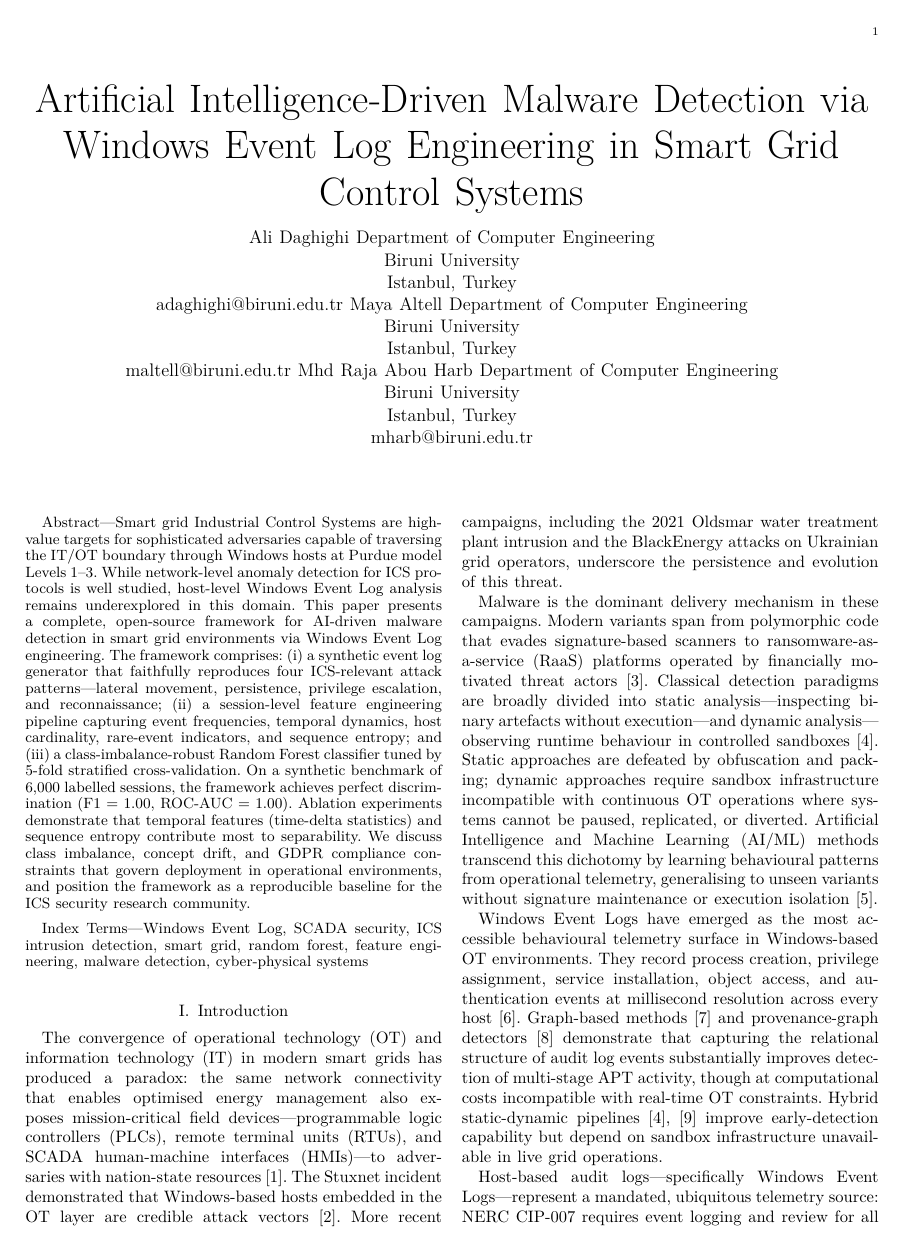
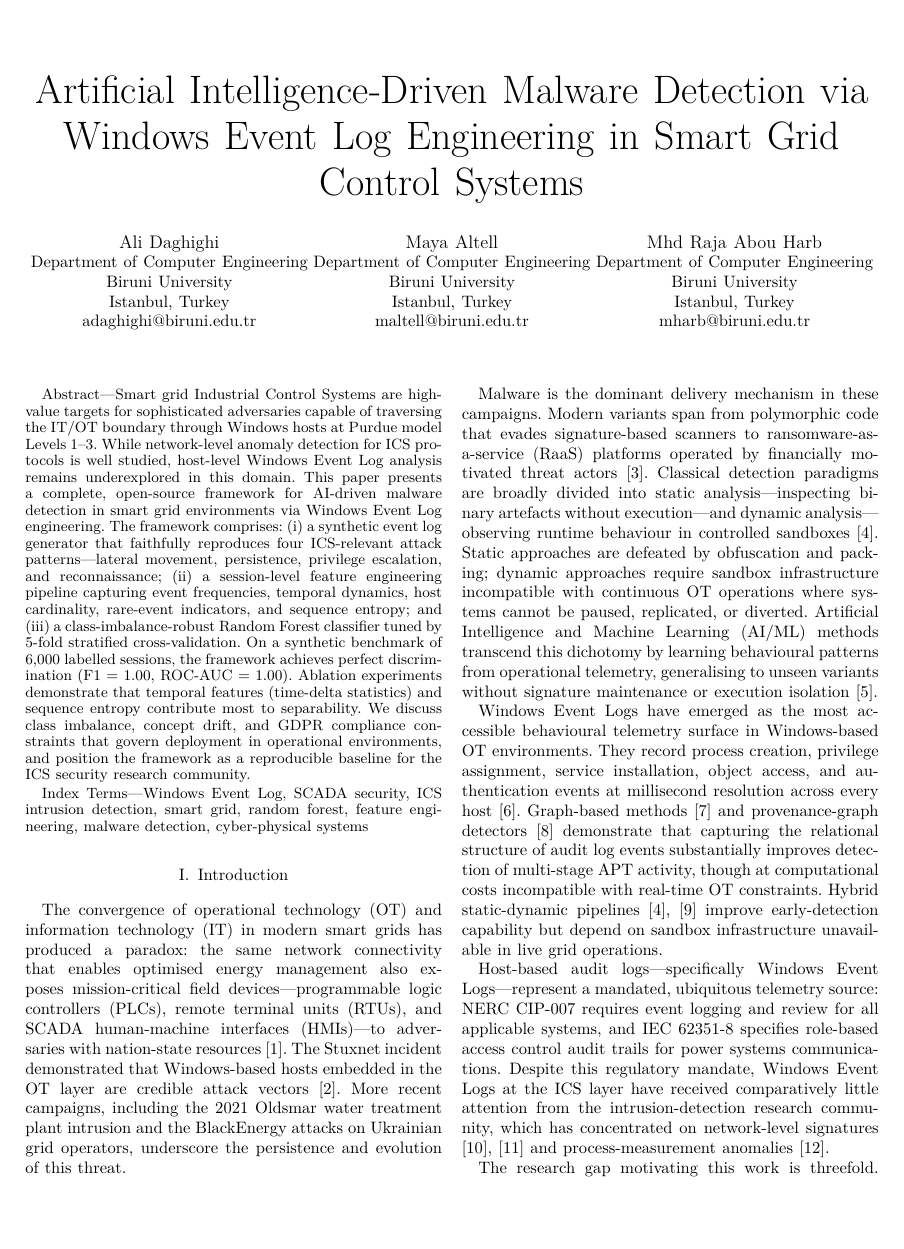
Before and after one commit to alidaghighi/Cryptography-final-project, a LaTeX paper (docs/journal_paper/journal_paper.tex): page 1 of 9. Compiled offline with XeLaTeX; a missing font is replaced by an installed copy or a similar font; a LaTeX package or settings file that is missing is left out.

Commit message:
fix: aded th justifying to the paper

```diff
--- a/docs/journal_paper/journal_paper.tex
+++ b/docs/journal_paper/journal_paper.tex
@@ -1,4 +1,5 @@
-\documentclass[journal]{IEEEtran}
+\documentclass[conference]{IEEEtran}
+\IEEEoverridecommandlockouts
 
 \usepackage{graphicx}
 \usepackage{amsmath}
```
Also changed, not shown: docs/journal_paper/journal_paper.pdf, docs/preliminary_study/preliminary_study.pdf, docs/presentation/presentation.pdf, 18 other files.
